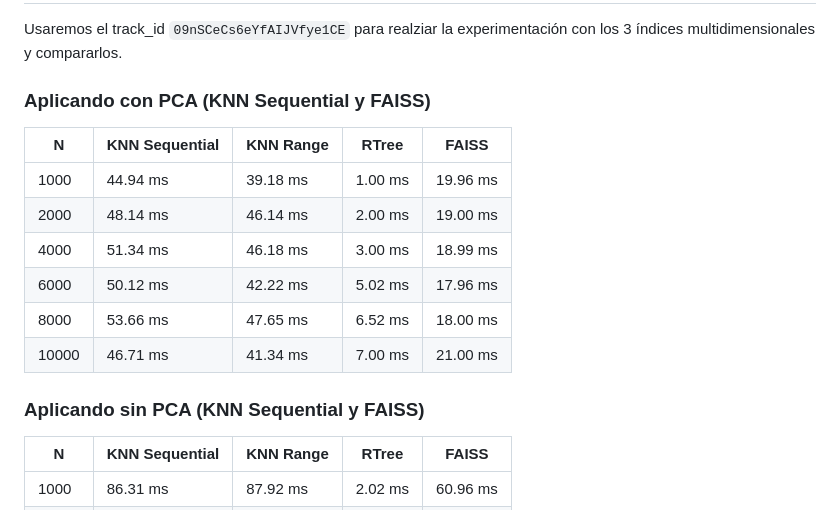
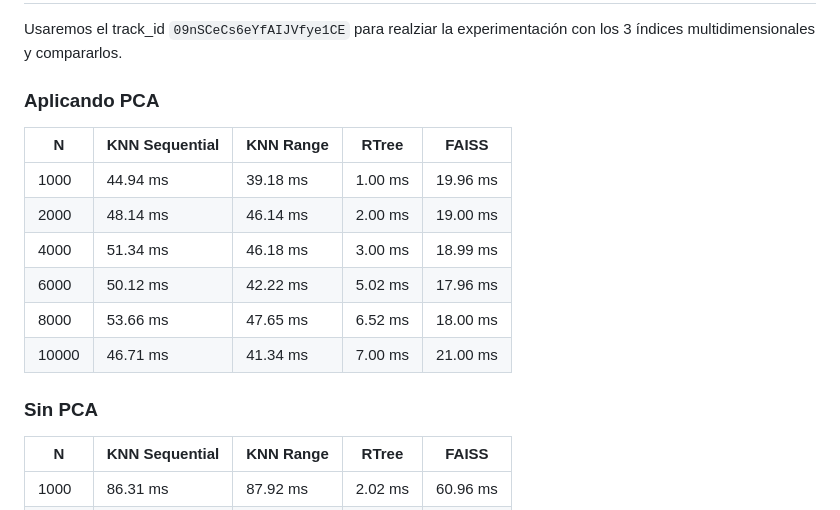
Before and after one commit to MuchSquid/proyecto_2_bd2, a Markdown page: README.md, the part around the change. GitHub-like rendering.

```diff
--- a/README.md
+++ b/README.md
@@ -114,7 +114,7 @@ El índice resultante se utiliza para realizar búsquedas eficientes mediante la
 ## Experimentación
 Usaremos el track_id `09nSCeCs6eYfAIJVfye1CE` para realziar la experimentación con los 3 índices multidimensionales y compararlos.
 
-### Aplicando con PCA (KNN Sequential y FAISS)
+### Aplicando PCA
 
 N | KNN Sequential | KNN Range| RTree | FAISS
 ---|---|---|---|---|
@@ -125,7 +125,7 @@ N | KNN Sequential | KNN Range| RTree | FAISS
 8000 | 53.66 ms | 47.65 ms | 6.52 ms | 18.00 ms
 10000 | 46.71 ms | 41.34 ms | 7.00 ms | 21.00 ms
 
-### Aplicando sin PCA (KNN Sequential y FAISS)
+### Sin PCA
 N | KNN Sequential | KNN Range| RTree | FAISS
 ---|---|---|---|---|
 1000 | 86.31 ms | 87.92 ms | 2.02 ms | 60.96 ms
```
